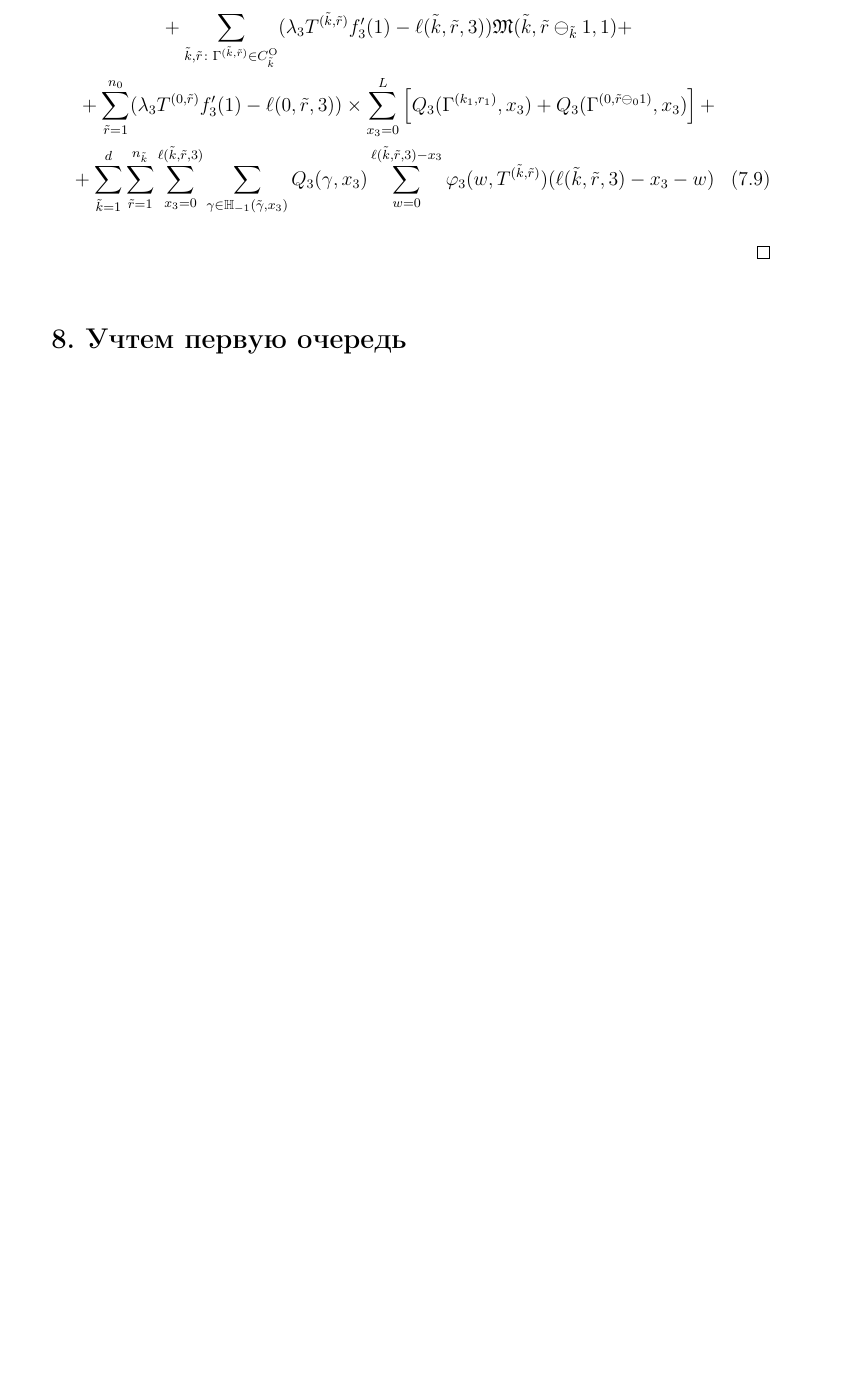
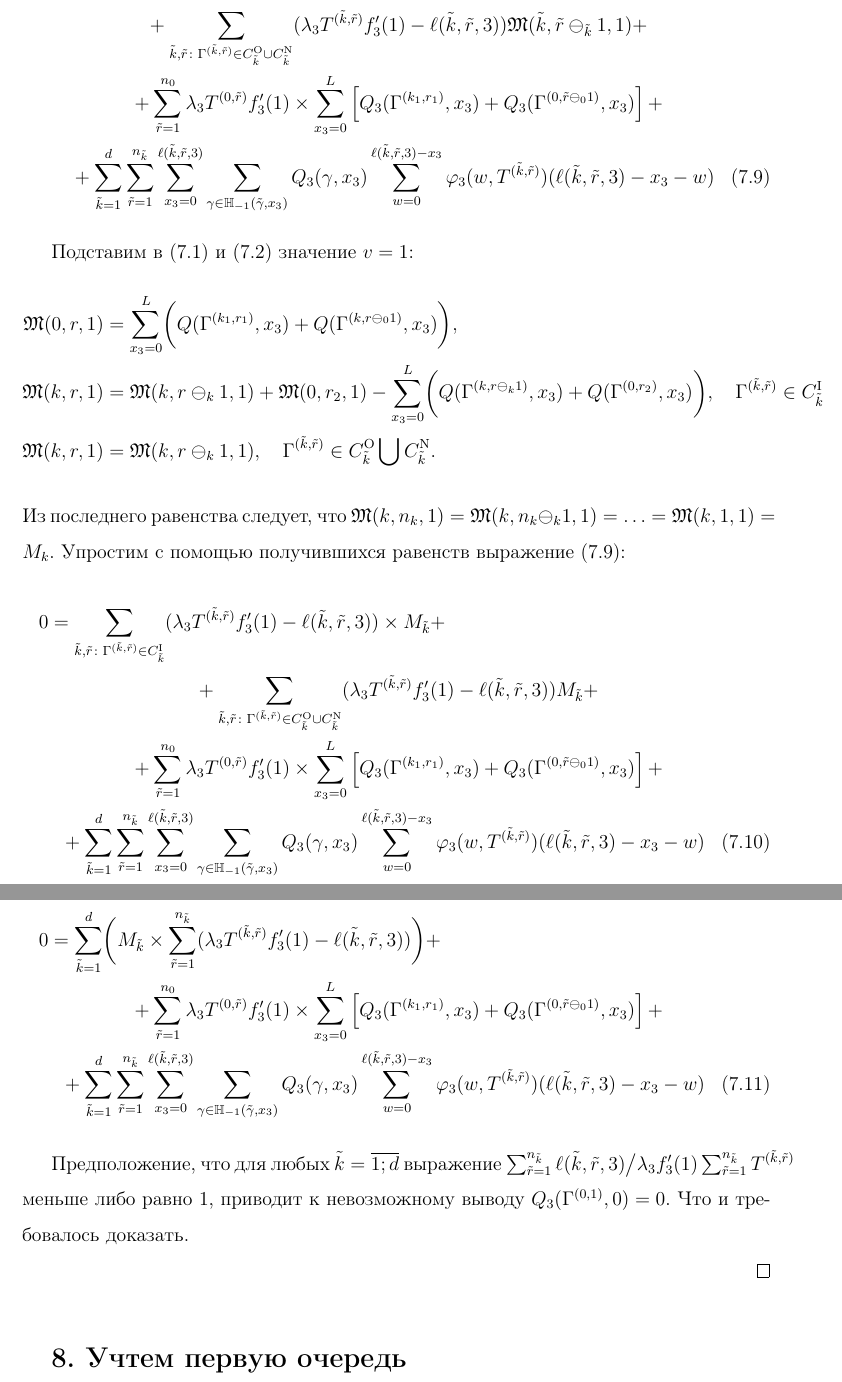
Before and after one commit to vkocheganov/latex, a LaTeX document (ScienceWork/MatModel.tex): part of page 59 of 71 before the commit and two parts of pages 59 and 60 of 72 after it, the two joined at a grey line, cut so that both start at the same text, the shorter picture padded with empty space. Compiled offline with pdfLaTeX.

Commit message:
refactor

```diff
--- a/ScienceWork/MatModel.tex
+++ b/ScienceWork/MatModel.tex
@@ -1800,14 +1799,36 @@ $$
 Разделим обе части равенства на $(v-1)$, устремим $v$ к единице и сгруппируем слагаемые.
 \begin{multline}
  0 = \sum_{\tilde{k},\tilde{r}\colon \Gamma^{(\tilde{k}, \tilde{r})} \in C_{\tilde{k}}^{\mathrm{I}}} (\lambda_3 T^{(\tilde{k},\tilde{r})} f_3'(1) - \ell(\tilde{k},\tilde{r},3))\times \\
-     \times \biggl[\mathfrak{M}(\tilde{k},\tilde{r}\ominus_{\tilde{k}} 1,1) - \sum_{x_3=0}^L Q_3(\Gamma^{(\tilde{k},\tilde{r}\ominus_{\tilde{k}} 1)},x_3)   +  \mathfrak{M}^{(3)}(0,r_2,1) -   \sum_{x_3=0}^L  Q_3(\Gamma^{(0,r_2)},x_3)  \biggr]
-     +\\+ \sum_{\tilde{k},\tilde{r}\colon \Gamma^{(\tilde{k}, \tilde{r})} \in C_{\tilde{k}}^{\mathrm{O}}} (\lambda_3 T^{(\tilde{k},\tilde{r})} f_3'(1) - \ell(\tilde{k},\tilde{r},3)) \mathfrak{M}(\tilde{k},\tilde{r}\ominus_{\tilde{k}} 1,1)   +\\+ \sum_{\tilde{r}=1}^{n_0} (\lambda_3 T^{(0,\tilde{r})} f_3'(1) - \ell(0,\tilde{r},3))  \times \sum_{x_3=0}^{L} \left[ Q_3(\Gamma^{(k_1,r_1)},x_3) + Q_3(\Gamma^{(0,\tilde{r}\ominus_0 1)},x_3) \right]   +\\+  \sum_{\tilde{k}=1}^{d}\sum_{\tilde{r}=1}^{n_{\tilde{k}}} \sum_{x_3=0}^{\ell(\tilde{k},\tilde{r},3)}\sum_{\gamma \in {\mathbb H}_{-1}(\tilde{\gamma},x_3)} Q_3(\gamma,x_3) \sum_{w=0}^{\ell(\tilde{k},\tilde{r},3) - x_3} \varphi_3(w,T^{(\tilde{k},\tilde{r})}) (\ell(\tilde{k},\tilde{r},3)-x_3 - w)
-\end{multline}
-\end{proof}
-
-
-
-
+     \times \biggl[\mathfrak{M}(\tilde{k},\tilde{r}\ominus_{\tilde{k}} 1,1) - \sum_{x_3=0}^L Q_3(\Gamma^{(\tilde{k},\tilde{r}\ominus_{\tilde{k}} 1)},x_3)   +  \mathfrak{M}(0,r_2,1) -   \sum_{x_3=0}^L  Q_3(\Gamma^{(0,r_2)},x_3)  \biggr]
+ +\\+ \sum_{\tilde{k},\tilde{r}\colon \Gamma^{(\tilde{k}, \tilde{r})} \in C_{\tilde{k}}^{\mathrm{O}}\cup C_{\tilde{k}}^{\mathrm{N}}} (\lambda_3 T^{(\tilde{k},\tilde{r})} f_3'(1) - \ell(\tilde{k},\tilde{r},3)) \mathfrak{M}(\tilde{k},\tilde{r}\ominus_{\tilde{k}} 1,1)   +\\+ \sum_{\tilde{r}=1}^{n_0} \lambda_3 T^{(0,\tilde{r})} f_3'(1)  \times \sum_{x_3=0}^{L} \left[ Q_3(\Gamma^{(k_1,r_1)},x_3) + Q_3(\Gamma^{(0,\tilde{r}\ominus_0 1)},x_3) \right]   +\\+  \sum_{\tilde{k}=1}^{d}\sum_{\tilde{r}=1}^{n_{\tilde{k}}} \sum_{x_3=0}^{\ell(\tilde{k},\tilde{r},3)}\sum_{\gamma \in {\mathbb H}_{-1}(\tilde{\gamma},x_3)} Q_3(\gamma,x_3) \sum_{w=0}^{\ell(\tilde{k},\tilde{r},3) - x_3} \varphi_3(w,T^{(\tilde{k},\tilde{r})}) (\ell(\tilde{k},\tilde{r},3)-x_3 - w)
+ \label{neccessary:to:paste}
+\end{multline}
+
+Подставим в \eqref{three:generation:one} и \eqref{three:generation:two} значение $v=1$:
+\begin{align*}
+    \mathfrak{M}(0,r,1) &= \sum_{x_3=0}^{L} \biggl(Q(\Gamma^{(k_1,r_1)}, x_3) + Q(\Gamma^{(k,r\ominus_{0}1)}, x_3) \biggr),\\
+    \mathfrak{M}(k,r,1) &=\mathfrak{M}(k,r\ominus_{k}1,1) +\mathfrak{M}(0,r_2,1)- \sum_{x_3=0}^{L} \biggl(Q(\Gamma^{(k,r\ominus_{k}1)}, x_3) + Q(\Gamma^{(0,r_2)}, x_3) \biggr), \quad \Gamma^{(\tilde{k}, \tilde{r})} \in C_{\tilde{k}}^{\mathrm{I}}\\
+    \mathfrak{M}(k,r,1) &= \mathfrak{M}(k,r\ominus_k 1,1), \quad \Gamma^{(\tilde{k}, \tilde{r})} \in C_{\tilde{k}}^{\mathrm{O}} \bigcup C_{\tilde{k}}^{\mathrm{N}}.
+\end{align*}
+Из последнего равенства следует, что $ \mathfrak{M}(k,n_k,1) =  \mathfrak{M}(k,n_k\ominus_k 1,1) = \ldots =  \mathfrak{M}(k,1,1) = M_k$.
+Упростим с помощью получившихся равенств выражение \eqref{neccessary:to:paste}:
+\begin{multline}
+ 0 = \sum_{\tilde{k},\tilde{r}\colon \Gamma^{(\tilde{k}, \tilde{r})} \in C_{\tilde{k}}^{\mathrm{I}}} (\lambda_3 T^{(\tilde{k},\tilde{r})} f_3'(1) - \ell(\tilde{k},\tilde{r},3))
+     \times   M_{\tilde{k}}
+ +\\+ \sum_{\tilde{k},\tilde{r}\colon \Gamma^{(\tilde{k}, \tilde{r})} \in C_{\tilde{k}}^{\mathrm{O}}\cup C_{\tilde{k}}^{\mathrm{N}}} (\lambda_3 T^{(\tilde{k},\tilde{r})} f_3'(1) - \ell(\tilde{k},\tilde{r},3)) M_{\tilde{k}}   +\\+ \sum_{\tilde{r}=1}^{n_0} \lambda_3 T^{(0,\tilde{r})} f_3'(1)  \times \sum_{x_3=0}^{L} \left[ Q_3(\Gamma^{(k_1,r_1)},x_3) + Q_3(\Gamma^{(0,\tilde{r}\ominus_0 1)},x_3) \right]   +\\+  \sum_{\tilde{k}=1}^{d}\sum_{\tilde{r}=1}^{n_{\tilde{k}}} \sum_{x_3=0}^{\ell(\tilde{k},\tilde{r},3)}\sum_{\gamma \in {\mathbb H}_{-1}(\tilde{\gamma},x_3)} Q_3(\gamma,x_3) \sum_{w=0}^{\ell(\tilde{k},\tilde{r},3) - x_3} \varphi_3(w,T^{(\tilde{k},\tilde{r})}) (\ell(\tilde{k},\tilde{r},3)-x_3 - w)
+ \label{neccessary:to:paste:one}
+\end{multline}
+Сгруппируем слагаемые:
+\begin{multline}
+ 0 = \sum_{\tilde{k} = 1}^d \biggl( M_{\tilde{k}} \times \sum_{\tilde{r} = 1}^{n_{\tilde{k}}} (\lambda_3 T^{(\tilde{k},\tilde{r})} f_3'(1) - \ell(\tilde{k},\tilde{r},3))\biggr)
+ +\\+ \sum_{\tilde{r}=1}^{n_0} \lambda_3 T^{(0,\tilde{r})} f_3'(1)  \times \sum_{x_3=0}^{L} \left[ Q_3(\Gamma^{(k_1,r_1)},x_3) + Q_3(\Gamma^{(0,\tilde{r}\ominus_0 1)},x_3) \right]   +\\+  \sum_{\tilde{k}=1}^{d}\sum_{\tilde{r}=1}^{n_{\tilde{k}}} \sum_{x_3=0}^{\ell(\tilde{k},\tilde{r},3)}\sum_{\gamma \in {\mathbb H}_{-1}(\tilde{\gamma},x_3)} Q_3(\gamma,x_3) \sum_{w=0}^{\ell(\tilde{k},\tilde{r},3) - x_3} \varphi_3(w,T^{(\tilde{k},\tilde{r})}) (\ell(\tilde{k},\tilde{r},3)-x_3 - w)
+ \label{neccessary:to:paste:one}
+\end{multline}
+
+
+Предположение, что для любых $\tilde{k}=\overline{1;d}$  выражение $\sum_{\tilde{r} = 1}^{n_{\tilde{k}}}\ell(\tilde{k},\tilde{r},3) \big/\lambda_3 f_3'(1) \sum_{\tilde{r} = 1}^{n_{\tilde{k}}} T^{(\tilde{k},\tilde{r})}   $ меньше либо равно $1$, приводит к невозможному выводу $Q_3(\Gamma^{(0,1)},0) = 0$. Что и требовалось доказать.
+
+\end{proof}
 
 
 
```
Also changed, not shown: ScienceWork/MatModel.tex (7 more changed lines).
